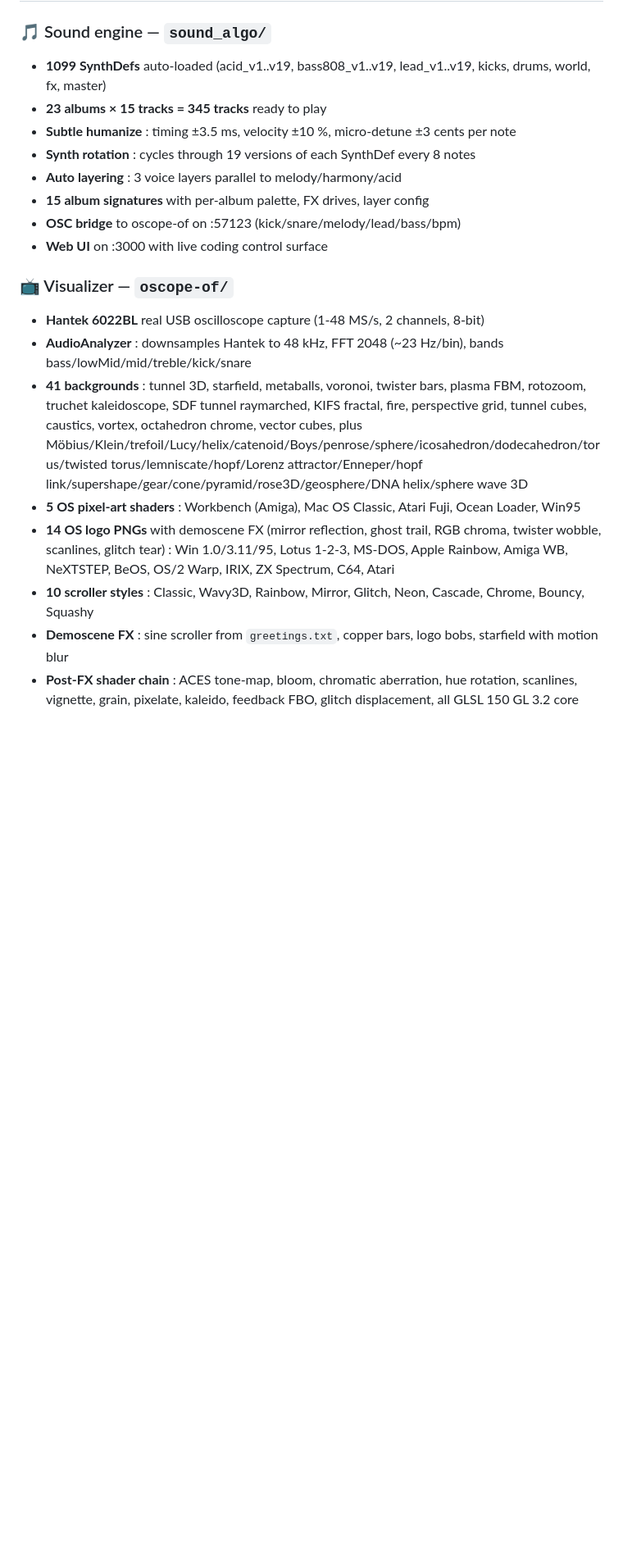
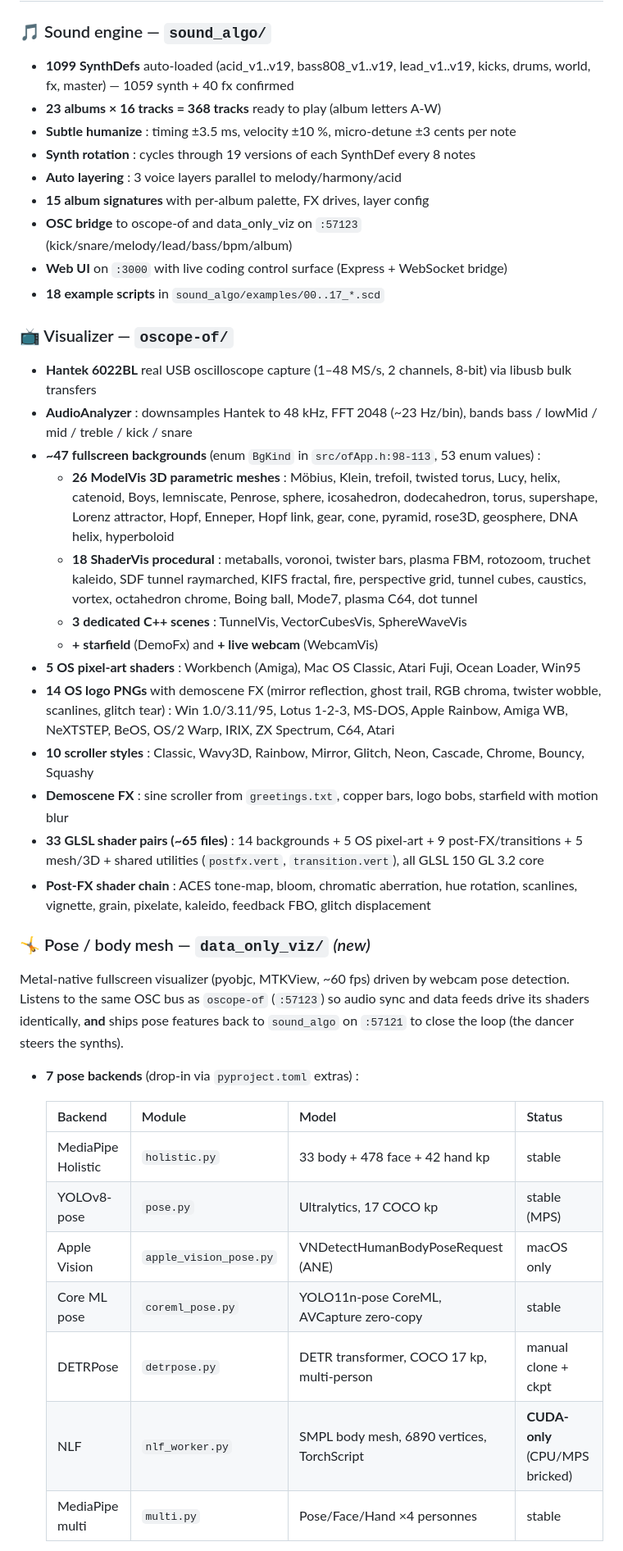
Before and after one commit to electron-rare/AV-Live, a Markdown page: README.md, the part around one of its changes. Shown at 82% size. GitHub-like rendering; blank space fills up the shorter version.

```diff
--- a/README.md
+++ b/README.md
@@ -26,21 +58,43 @@
 ## Features
 
 ### 🎵 Sound engine — `sound_algo/`
-- **1099 SynthDefs** auto-loaded (acid_v1..v19, bass808_v1..v19, lead_v1..v19, kicks, drums, world, fx, master)
-- **23 albums × 15 tracks = 345 tracks** ready to play
+- **1099 SynthDefs** auto-loaded (acid_v1..v19, bass808_v1..v19, lead_v1..v19, kicks, drums, world, fx, master) — 1059 synth + 40 fx confirmed
+- **23 albums × 16 tracks = 368 tracks** ready to play (album letters A-W)
 - **Subtle humanize** : timing ±3.5 ms, velocity ±10 %, micro-detune ±3 cents per note
 - **Synth rotation** : cycles through 19 versions of each SynthDef every 8 notes
 - **Auto layering** : 3 voice layers parallel to melody/harmony/acid
 - **15 album signatures** with per-album palette, FX drives, layer config
-- **OSC bridge** to oscope-of on :57123 (kick/snare/melody/lead/bass/bpm)
-- **Web UI** on :3000 with live coding control surface
+- **OSC bridge** to oscope-of and data_only_viz on `:57123` (kick/snare/melody/lead/bass/bpm/album)
+- **Web UI** on `:3000` with live coding control surface (Express + WebSocket bridge)
+- **18 example scripts** in `sound_algo/examples/00..17_*.scd`
 
 ### 📺 Visualizer — `oscope-of/`
-- **Hantek 6022BL** real USB oscilloscope capture (1-48 MS/s, 2 channels, 8-bit)
-- **AudioAnalyzer** : downsamples Hantek to 48 kHz, FFT 2048 (~23 Hz/bin), bands bass/lowMid/mid/treble/kick/snare
-- **41 backgrounds** : tunnel 3D, starfield, metaballs, voronoi, twister bars, plasma FBM, rotozoom, truchet kaleidoscope, SDF tunnel raymarched, KIFS fractal, fire, perspective grid, tunnel cubes, caustics, vortex, octahedron chrome, vector cubes, plus Möbius/Klein/trefoil/Lucy/helix/catenoid/Boys/penrose/sphere/icosahedron/dodecahedron/torus/twisted torus/lemniscate/hopf/Lorenz attractor/Enneper/hopf link/supershape/gear/cone/pyramid/rose3D/geosphere/DNA helix/sphere wave 3D
+- **Hantek 6022BL** real USB oscilloscope capture (1–48 MS/s, 2 channels, 8-bit) via libusb bulk transfers
+- **AudioAnalyzer** : downsamples Hantek to 48 kHz, FFT 2048 (~23 Hz/bin), bands bass / lowMid / mid / treble / kick / snare
+- **~47 fullscreen backgrounds** (enum `BgKind` in `src/ofApp.h:98-113`, 53 enum values) :
+  - **26 ModelVis 3D parametric meshes** : Möbius, Klein, trefoil, twisted torus, Lucy, helix, catenoid, Boys, lemniscate, Penrose, sphere, icosahedron, dodecahedron, torus, supershape, Lorenz attractor, Hopf, Enneper, Hopf link, gear, cone, pyramid, rose3D, geosphere, DNA helix, hyperboloid
+  - **18 ShaderVis procedural** : metaballs, voronoi, twister bars, plasma FBM, rotozoom, truchet kaleido, SDF tunnel raymarched, KIFS fractal, fire, perspective grid, tunnel cubes, caustics, vortex, octahedron chrome, Boing ball, Mode7, plasma C64, dot tunnel
+  - **3 dedicated C++ scenes** : TunnelVis, VectorCubesVis, SphereWaveVis
+  - **+ starfield** (DemoFx) and **+ live webcam** (WebcamVis)
 - **5 OS pixel-art shaders** : Workbench (Amiga), Mac OS Classic, Atari Fuji, Ocean Loader, Win95
 - **14 OS logo PNGs** with demoscene FX (mirror reflection, ghost trail, RGB chroma, twister wobble, scanlines, glitch tear) : Win 1.0/3.11/95, Lotus 1-2-3, MS-DOS, Apple Rainbow, Amiga WB, NeXTSTEP, BeOS, OS/2 Warp, IRIX, ZX Spectrum, C64, Atari
 - **10 scroller styles** : Classic, Wavy3D, Rainbow, Mirror, Glitch, Neon, Cascade, Chrome, Bouncy, Squashy
 - **Demoscene FX** : sine scroller from `greetings.txt`, copper bars, logo bobs, starfield with motion blur
-- **Post-FX shader chain** : ACES tone-map, bloom, chromatic aberration, hue rotation, scanlines, vignette, grain, pixelate, kaleido, feedback FBO, glitch displacement, all GLSL 150 GL 3.2 core
+- **33 GLSL shader pairs (~65 files)** : 14 backgrounds + 5 OS pixel-art + 9 post-FX/transitions + 5 mesh/3D + shared utilities (`postfx.vert`, `transition.vert`), all GLSL 150 GL 3.2 core
+- **Post-FX shader chain** : ACES tone-map, bloom, chromatic aberration, hue rotation, scanlines, vignette, grain, pixelate, kaleido, feedback FBO, glitch displacement
+
+### 🤸 Pose / body mesh — `data_only_viz/` *(new)*
+Metal-native fullscreen visualizer (pyobjc, MTKView, ~60 fps) driven by webcam pose detection. Listens to the same OSC bus as `oscope-of` (`:57123`) so audio sync and data feeds drive its shaders identically, **and** ships pose features back to `sound_algo` on `:57121` to close the loop (the dancer steers the synths).
+
+- **7 pose backends** (drop-in via `pyproject.toml` extras) :
+
+  | Backend | Module | Model | Status |
+  |---------|--------|-------|--------|
+  | MediaPipe Holistic | `holistic.py` | 33 body + 478 face + 42 hand kp | stable |
+  | YOLOv8-pose | `pose.py` | Ultralytics, 17 COCO kp | stable (MPS) |
+  | Apple Vision | `apple_vision_pose.py` | VNDetectHumanBodyPoseRequest (ANE) | macOS only |
+  | Core ML pose | `coreml_pose.py` | YOLO11n-pose CoreML, AVCapture zero-copy | stable |
+  | DETRPose | `detrpose.py` | DETR transformer, COCO 17 kp, multi-person | manual clone + ckpt |
+  | NLF | `nlf_worker.py` | SMPL body mesh, 6890 vertices, TorchScript | **CUDA-only** (CPU/MPS bricked) |
+  | MediaPipe multi | `multi.py` | Pose/Face/Hand ×4 personnes | stable |
+
```
Also changed, not shown: other parts of README.md (+110 -29 lines).
